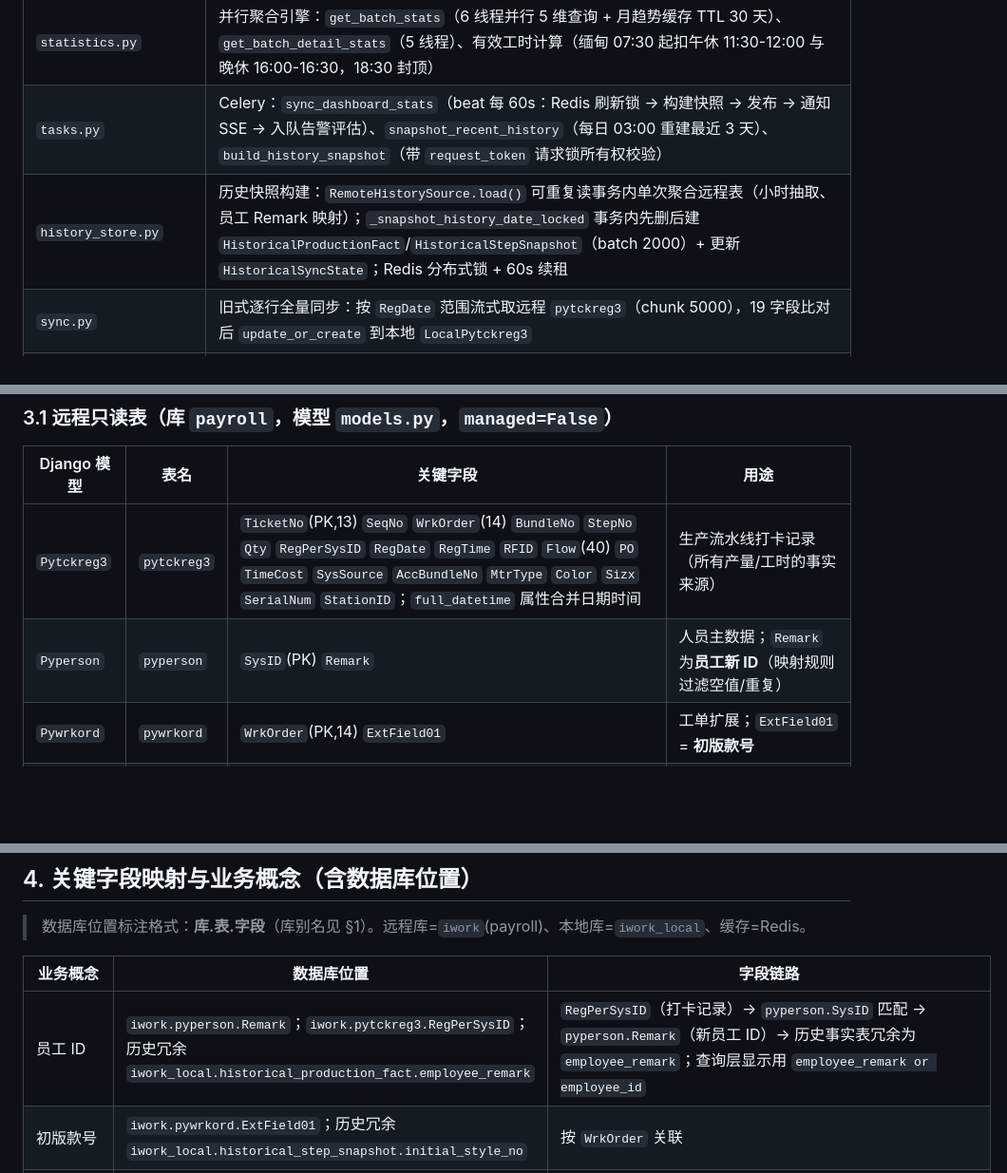
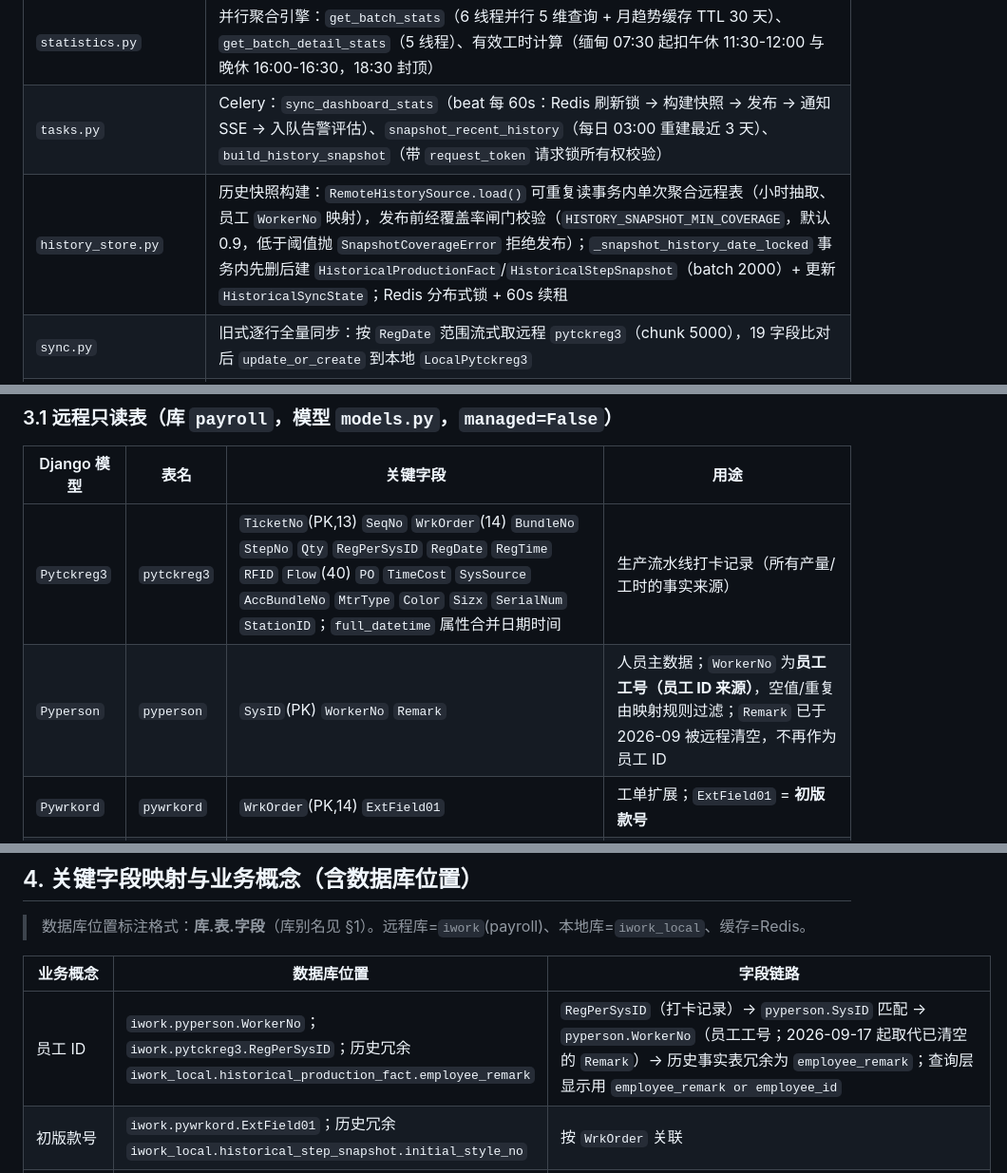
Before and after one commit to jiejiejie113/iwork11, a Markdown page: Tpi看板框架&前后端数据映射.md, 3 parts joined by grey strips. Shown at 95% size. Rendered like a GitHub page; blank space fills up the shorter version.

```diff
--- a/Tpi看板框架&前后端数据映射.md
+++ b/Tpi看板框架&前后端数据映射.md
@@ -146,7 +146,7 @@ D:\iwork\
 | `queries.py` | 远程库查询层：细粒度事实单条 SQL（`get_read_model_fact_rows`）、全历史累计、批量查询族 `get_batch_*`、看板查询族 `get_kanban_*`、工序元数据；Flow 白名单过滤（仅 stepno 70） |
 | `statistics.py` | 并行聚合引擎：`get_batch_stats`（6 线程并行 5 维查询 + 月趋势缓存 TTL 30 天）、`get_batch_detail_stats`（5 线程）、有效工时计算（缅甸 07:30 起扣午休 11:30-12:00 与晚休 16:00-16:30，18:30 封顶） |
 | `tasks.py` | Celery：`sync_dashboard_stats`（beat 每 60s：Redis 刷新锁 → 构建快照 → 发布 → 通知 SSE → 入队告警评估）、`snapshot_recent_history`（每日 03:00 重建最近 3 天）、`build_history_snapshot`（带 `request_token` 请求锁所有权校验） |
-| `history_store.py` | 历史快照构建：`RemoteHistorySource.load()` 可重复读事务内单次聚合远程表（小时抽取、员工 Remark 映射）；`_snapshot_history_date_locked` 事务内先删后建 `HistoricalProductionFact`/`HistoricalStepSnapshot`（batch 2000）+ 更新 `HistoricalSyncState`；Redis 分布式锁 + 60s 续租 |
+| `history_store.py` | 历史快照构建：`RemoteHistorySource.load()` 可重复读事务内单次聚合远程表（小时抽取、员工 `WorkerNo` 映射），发布前经覆盖率闸门校验（`HISTORY_SNAPSHOT_MIN_COVERAGE`，默认 0.9，低于阈值抛 `SnapshotCoverageError` 拒绝发布）；`_snapshot_history_date_locked` 事务内先删后建 `HistoricalProductionFact`/`HistoricalStepSnapshot`（batch 2000）+ 更新 `HistoricalSyncState`；Redis 分布式锁 + 60s 续租 |
 | `sync.py` | 旧式逐行全量同步：按 `RegDate` 范围流式取远程 `pytckreg3`（chunk 5000），19 字段比对后 `update_or_create` 到本地 `LocalPytckreg3` |
 | `middleware.py` | `TrustedProxyMiddleware`：仅接受 Docker 内网可信代理 IP，解析 `Remote-*` 身份头；`TargetSubmissionGateMiddleware`：当前负责人未提交今日目标时拦截页面/API |
 | `identity.py` | `IworkIdentity`：subject/username/email/display_name/keycloak_groups/is_admin/is_iwork_admin |
@@ -292,7 +293,7 @@ D:\iwork\
 | Django 模型 | 表名 | 关键字段 | 用途 |
 |---|---|---|---|
 | `Pytckreg3` | `pytckreg3` | `TicketNo`(PK,13) `SeqNo` `WrkOrder`(14) `BundleNo` `StepNo` `Qty` `RegPerSysID` `RegDate` `RegTime` `RFID` `Flow`(40) `PO` `TimeCost` `SysSource` `AccBundleNo` `MtrType` `Color` `Sizx` `SerialNum` `StationID`；`full_datetime` 属性合并日期时间 | 生产流水线打卡记录（所有产量/工时的事实来源） |
-| `Pyperson` | `pyperson` | `SysID`(PK) `Remark` | 人员主数据；`Remark` 为**员工新 ID**（映射规则过滤空值/重复） |
+| `Pyperson` | `pyperson` | `SysID`(PK) `WorkerNo` `Remark` | 人员主数据；`WorkerNo` 为**员工工号（员工 ID 来源）**，空值/重复由映射规则过滤；`Remark` 已于 2026-09 被远程清空，不再作为员工 ID |
 | `Pywrkord` | `pywrkord` | `WrkOrder`(PK,14) `ExtField01` | 工单扩展；`ExtField01` = **初版款号** |
 | `Pydefstp` | `pydefstp` | `StepNo`(PK) | 工序定义（生产详情不使用其 Description） |
 | `Pywrkstp` | `pywrkstp` | 复合主键 `(WrkOrder, StepNo)` `Description`(120) `StepTime`(标准工时 float) | 工单工序描述与标准工时 |
@@ -329,7 +330,7 @@ D:\iwork\
 
 | 业务概念 | 数据库位置 | 字段链路 |
 |---|---|---|
-| 员工 ID | `iwork.pyperson.Remark`；`iwork.pytckreg3.RegPerSysID`；历史冗余 `iwork_local.historical_production_fact.employee_remark` | `RegPerSysID`（打卡记录）→ `pyperson.SysID` 匹配 → `pyperson.Remark`（新员工 ID）→ 历史事实表冗余为 `employee_remark`；查询层显示用 `employee_remark or employee_id` |
+| 员工 ID | `iwork.pyperson.WorkerNo`；`iwork.pytckreg3.RegPerSysID`；历史冗余 `iwork_local.historical_production_fact.employee_remark` | `RegPerSysID`（打卡记录）→ `pyperson.SysID` 匹配 → `pyperson.WorkerNo`（员工工号；2026-09-17 起取代已清空的 `Remark`）→ 历史事实表冗余为 `employee_remark`；查询层显示用 `employee_remark or employee_id` |
 | 初版款号 | `iwork.pywrkord.ExtField01`；历史冗余 `iwork_local.historical_step_snapshot.initial_style_no` | 按 `WrkOrder` 关联 |
 | 工序描述/标准工时 | `iwork.pywrkstp.Description / StepTime`；历史冗余 `iwork_local.historical_step_snapshot.description / step_time` | `(WrkOrder, StepNo)` 联合确定 |
 | 分组（Flow） | `iwork.pytckreg3.Flow`；历史 `iwork_local.historical_production_fact.flow` | 生产组名（Sewing-A1…B19，白名单仅 stepno 70 过滤） |
```
Also changed, not shown: other parts of Tpi看板框架&前后端数据映射.md (+20 -3 lines), docs/开发文档/iwork规范手册.md (+11 -7 lines).
